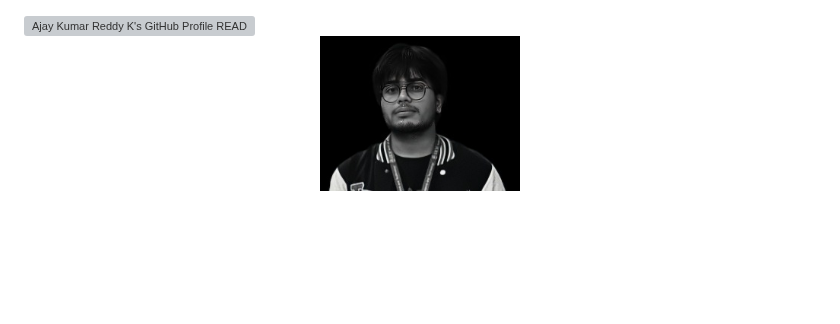
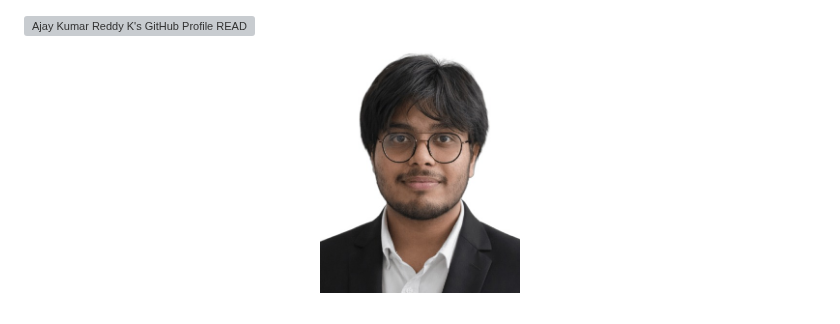
Before and after one commit to ajaykumarreddy-k/ajaykumarreddy-k, a Markdown page: README.md, the part around the change. GitHub-like rendering; pictures changed too: new-img.jpeg (added); blank space fills up the shorter version; grey boxes are pictures that could not be loaded.

Commit message:
chore: updated profile image and github account stats

```diff
--- a/README.md
+++ b/README.md
@@ -7,5 +7,5 @@
 
 <!-- Personal Avatar Image -->
 <p align="center">
-  <img src="https://raw.githubusercontent.com/ajaykumarreddy-k/ajaykumarreddy-k/main/image.jpeg" alt="Ajay Kumar Reddy K" width="200" height="200" style="border-radius:50%;" />
+  <img src="https://raw.githubusercontent.com/ajaykumarreddy-k/ajaykumarreddy-k/main/new-img.jpeg" alt="Ajay Kumar Reddy K" width="200" height="200" style="border-radius:50%;" />
 </p>
```
Also changed, not shown: dark mode.png (added), 1 other file.
